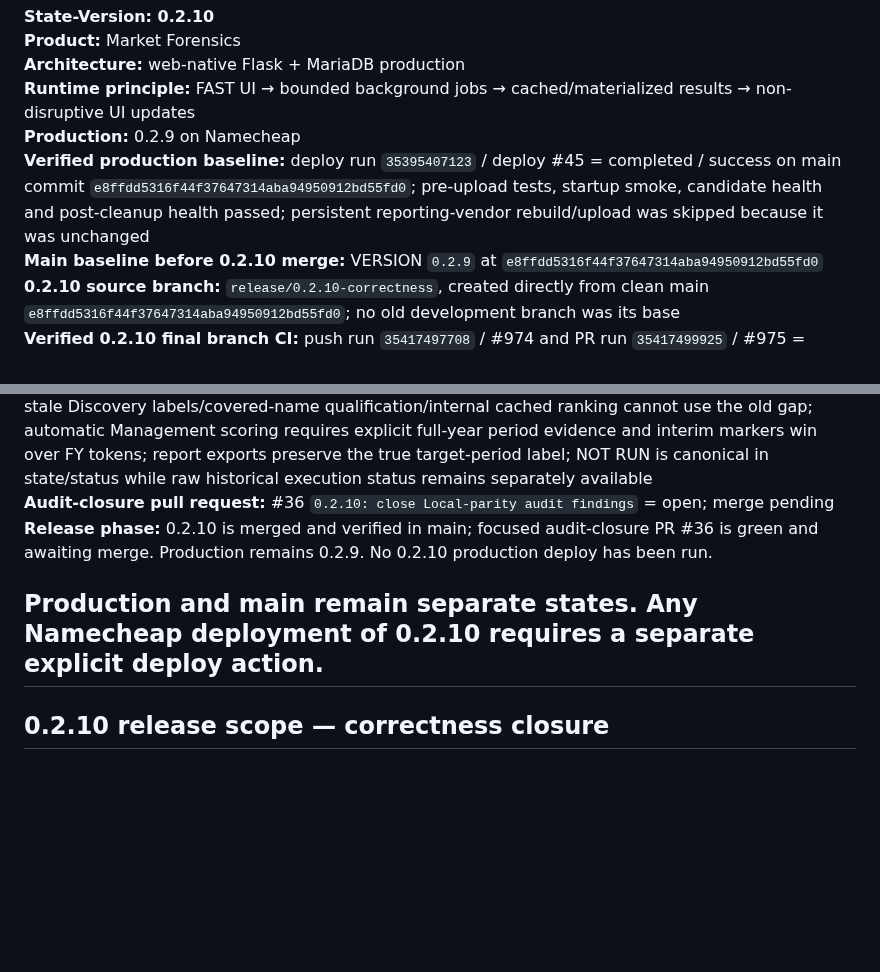
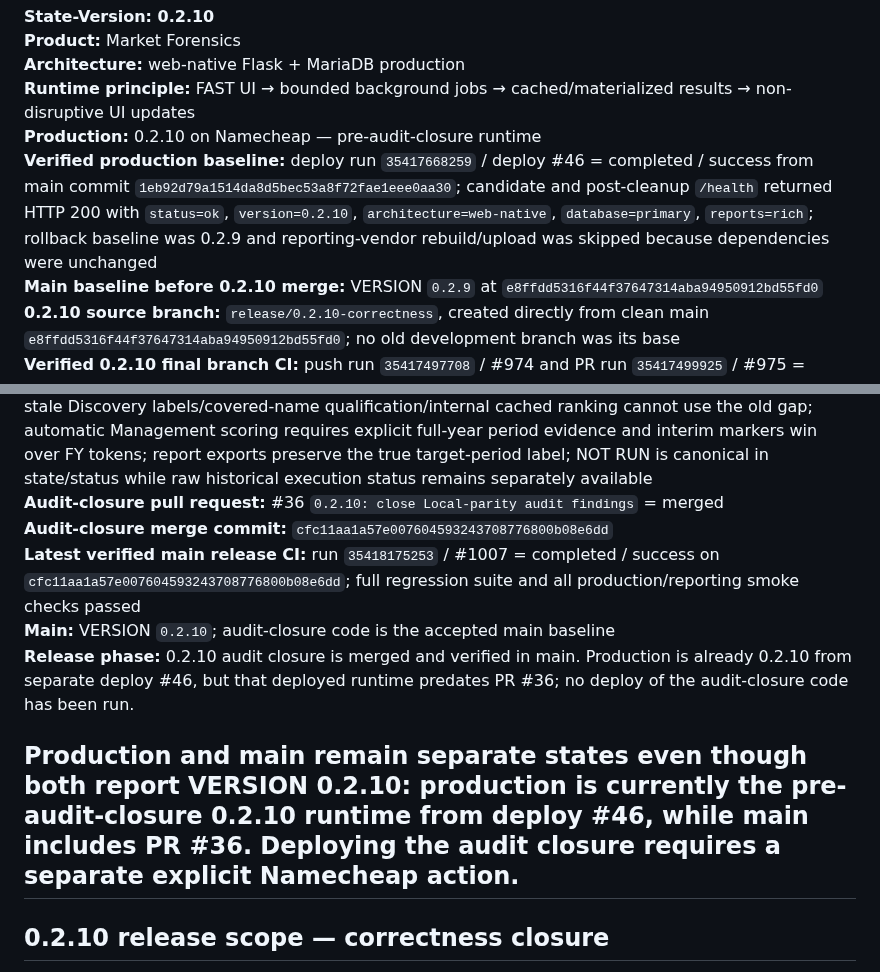
Before and after one commit to LoseMoneyRules/Market_Forensics, a Markdown page: docs/CURRENT_STATE.md, 2 parts joined by grey strips. Drawn GitHub-style; blank space fills up the shorter version.

Commit message:
[skip ci] Sync 0.2.10 audit merge and production state

```diff
--- a/docs/CURRENT_STATE.md
+++ b/docs/CURRENT_STATE.md
@@ -15,8 +15,8 @@
 **Product:** Market Forensics
 **Architecture:** web-native Flask + MariaDB production
 **Runtime principle:** FAST UI → bounded background jobs → cached/materialized results → non-disruptive UI updates
-**Production:** 0.2.9 on Namecheap
-**Verified production baseline:** deploy run `35395407123` / deploy #45 = completed / success on main commit `e8ffdd5316f44f37647314aba94950912bd55fd0`; pre-upload tests, startup smoke, candidate health and post-cleanup health passed; persistent reporting-vendor rebuild/upload was skipped because it was unchanged
+**Production:** 0.2.10 on Namecheap — pre-audit-closure runtime
+**Verified production baseline:** deploy run `35417668259` / deploy #46 = completed / success from main commit `1eb92d79a1514da8d5bec53a8f72fae1eee0aa30`; candidate and post-cleanup `/health` returned HTTP 200 with `status=ok`, `version=0.2.10`, `architecture=web-native`, `database=primary`, `reports=rich`; rollback baseline was 0.2.9 and reporting-vendor rebuild/upload was skipped because dependencies were unchanged
 **Main baseline before 0.2.10 merge:** VERSION `0.2.9` at `e8ffdd5316f44f37647314aba94950912bd55fd0`
 **0.2.10 source branch:** `release/0.2.10-correctness`, created directly from clean main `e8ffdd5316f44f37647314aba94950912bd55fd0`; no old development branch was its base
 **Verified 0.2.10 final branch CI:** push run `35417497708` / #974 and PR run `35417499925` / #975 = completed / success at `ed8a0c726975ebe886de30ea6bf062b19c7bcb3b`; full prior regression suite, dedicated 0.2.10 correctness tests, syntax/YAML/JavaScript checks, production-minimal startup + rich-report smoke and self-contained reporting-vendor smoke all passed
@@ -27,10 +27,13 @@
 **0.2.10 audit-closure candidate:** branch `release/0.2.10-audit-closure`, created directly from clean main `1eb92d79a1514da8d5bec53a8f72fae1eee0aa30` after the first 0.2.10 merge; this is not stacked on the original development branch
 **Verified audit-closure CI:** push run `35418102098` / #1002 and PR run `35418104650` / #1003 = completed / success at `737096b236055811cef92a525cd2d864e19df22e`; full regression suite, dedicated 0.2.10 parity-audit tests, Python/JS/YAML checks, production-minimal startup + rich-report smoke and self-contained reporting-vendor smoke all passed
 **Audit findings closed before production:** valuation-model saves now queue RECALCULATE; model-newer-than-cache valuation remains visible but is DATA_WARNING/non-decision-grade until refresh; stale Discovery labels/covered-name qualification/internal cached ranking cannot use the old gap; automatic Management scoring requires explicit full-year period evidence and interim markers win over FY tokens; report exports preserve the true target-period label; NOT RUN is canonical in state/status while raw historical execution status remains separately available
-**Audit-closure pull request:** #36 `0.2.10: close Local-parity audit findings` = open; merge pending
-**Release phase:** 0.2.10 is merged and verified in main; focused audit-closure PR #36 is green and awaiting merge. Production remains 0.2.9. No 0.2.10 production deploy has been run.
+**Audit-closure pull request:** #36 `0.2.10: close Local-parity audit findings` = merged
+**Audit-closure merge commit:** `cfc11aa1a57e007604593243708776800b08e6dd`
+**Latest verified main release CI:** run `35418175253` / #1007 = completed / success on `cfc11aa1a57e007604593243708776800b08e6dd`; full regression suite and all production/reporting smoke checks passed
+**Main:** VERSION `0.2.10`; audit-closure code is the accepted main baseline
+**Release phase:** 0.2.10 audit closure is merged and verified in main. Production is already 0.2.10 from separate deploy #46, but that deployed runtime predates PR #36; no deploy of the audit-closure code has been run.
 
-Production and main remain separate states. Any Namecheap deployment of 0.2.10 requires a separate explicit deploy action.
+Production and main remain separate states even though both report VERSION 0.2.10: production is currently the pre-audit-closure 0.2.10 runtime from deploy #46, while main includes PR #36. Deploying the audit closure requires a separate explicit Namecheap action.
 ---
 
 ## 0.2.10 release scope — correctness closure
```
